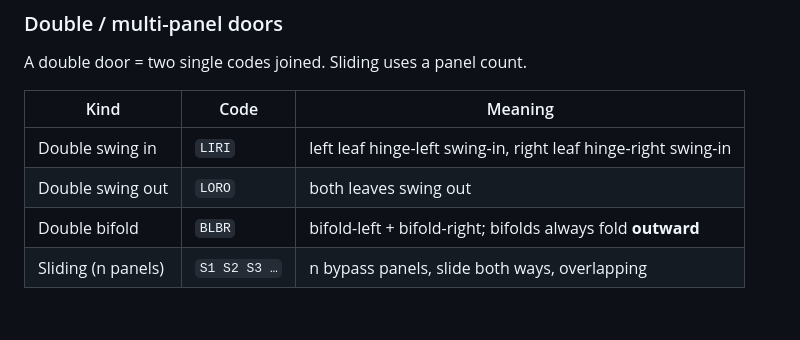
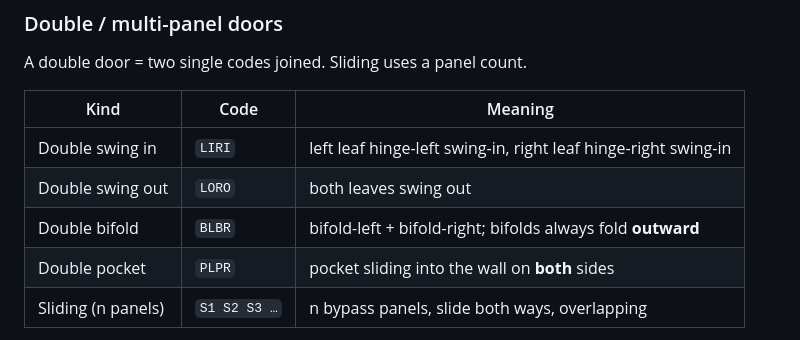
Before and after one commit to Designer-Closets/echeck-forms, a Markdown page: measure-tool-development/notation-spec.md, the part around the change. GitHub-like rendering; blank space fills up the shorter version.

Commit message:
Add double pocket (PLPR) code

```diff
--- a/measure-tool-development/notation-spec.md
+++ b/measure-tool-development/notation-spec.md
@@ -90,6 +90,7 @@ A double door = two single codes joined. Sliding uses a panel count.
 | Double swing in | `LIRI` | left leaf hinge-left swing-in, right leaf hinge-right swing-in |
 | Double swing out | `LORO` | both leaves swing out |
 | Double bifold | `BLBR` | bifold-left + bifold-right; bifolds always fold **outward** |
+| Double pocket | `PLPR` | pocket sliding into the wall on **both** sides |
 | Sliding (n panels) | `S1 S2 S3 …` | n bypass panels, slide both ways, overlapping |
 
 - Sliding: with `n` panels, **1/n of the opening is always blocked** (bypass
```
